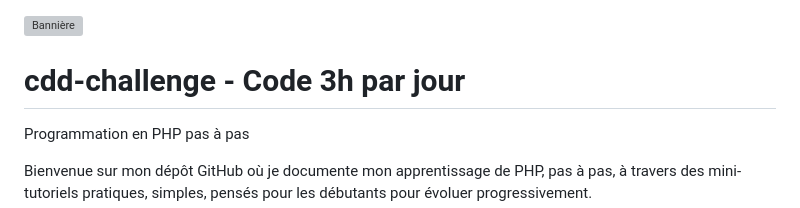
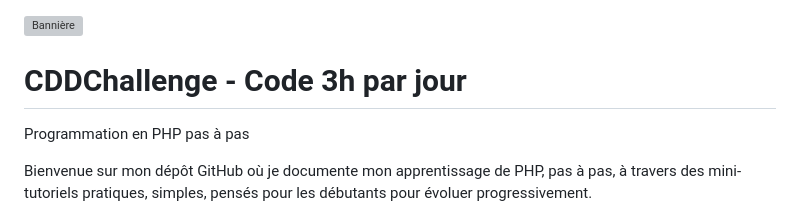
Before and after one commit to sonziat/cdd-challenge, a Markdown page: cdd-challenge/README.md, the part around the change. Rendered like a GitHub page; grey boxes are pictures that could not be loaded.

```diff
--- a/cdd-challenge/README.md
+++ b/cdd-challenge/README.md
@@ -1,5 +1,5 @@
 ![Bannière](banner.png)
-# cdd-challenge - Code 3h par jour
+# CDDChallenge - Code 3h par jour
 Programmation en PHP pas à pas
 
 Bienvenue sur mon dépôt GitHub où je documente mon apprentissage de PHP, pas à pas, à travers des mini-tutoriels pratiques, simples, pensés pour les débutants pour évoluer progressivement.
```
